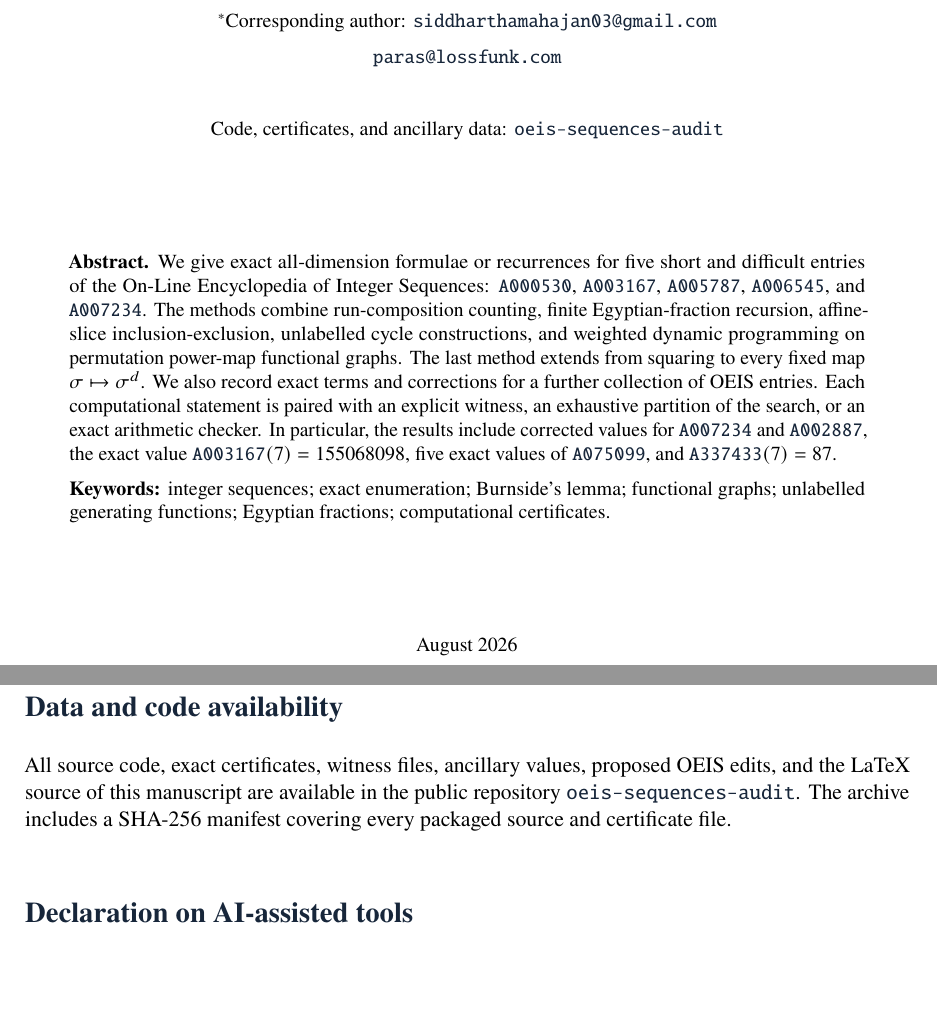
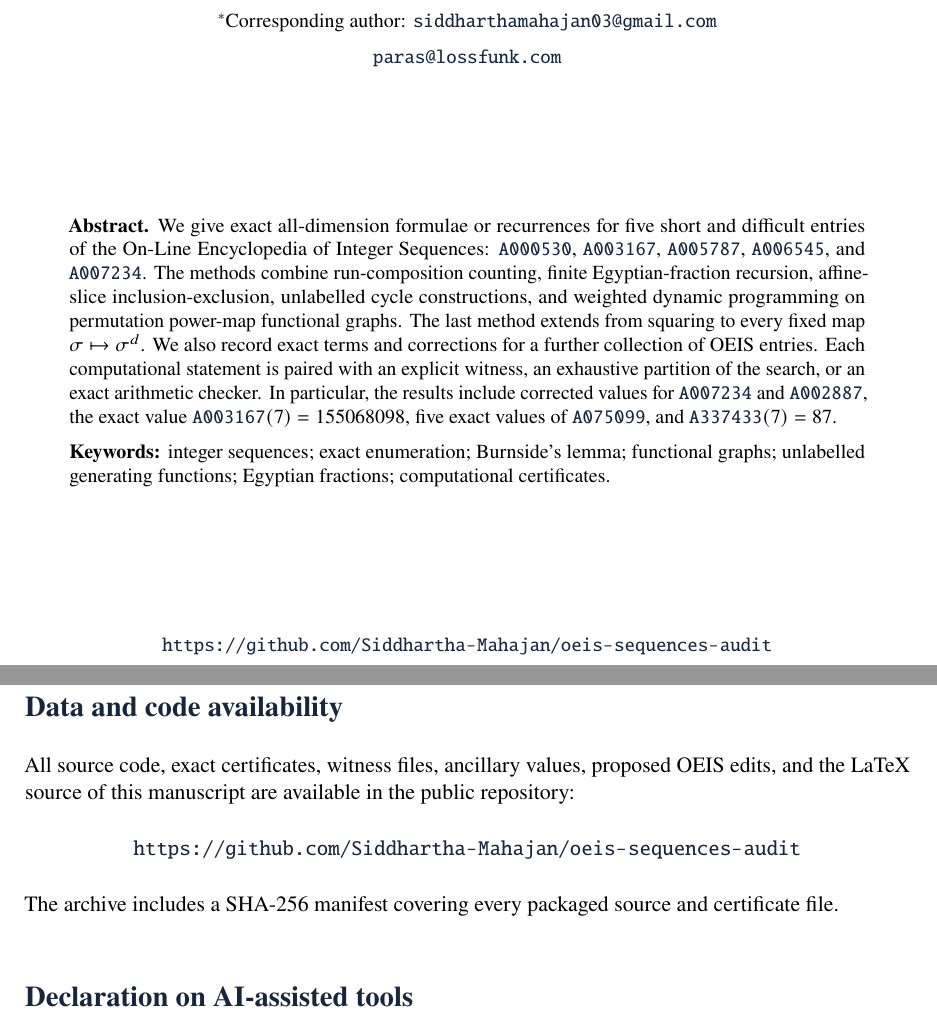
Before and after one commit to Siddhartha-Mahajan/oeis-sequences-audit, a LaTeX document (manuscript/main.tex): two parts of pages 1 and 23 of 24, joined at a grey line, cut so that both start at the same text, the shorter picture padded with empty space. Compiled offline with pdfLaTeX.

Commit message:
Refine manuscript repository links

```diff
--- a/manuscript/main.tex
+++ b/manuscript/main.tex
@@ -101,7 +101,7 @@
 }
 
 \newcommand{\seq}[1]{\href{https://oeis.org/#1}{\texttt{#1}}}
-\newcommand{\repo}{\href{https://github.com/Siddhartha-Mahajan/oeis-sequences-audit}{\texttt{oeis-sequences-audit}}}
+\newcommand{\repo}{\url{https://github.com/Siddhartha-Mahajan/oeis-sequences-audit}}
 \newcommand{\pathcode}[1]{\texttt{\detokenize{#1}}}
 \newcommand{\F}{\mathbb{F}}
 \newcommand{\Z}{\mathbb{Z}}
@@ -113,6 +113,7 @@
 \DeclareMathOperator{\Fix}{Fix}
 \DeclareMathOperator{\per}{per}
 \DeclareMathOperator{\val}{val}
+\date{}
 
 \begin{document}
 
@@ -138,8 +139,6 @@
   \(^{*}\)Corresponding author:
   \href{mailto:siddharthamahajan03@gmail.com}{\texttt{siddharthamahajan03@gmail.com}}\par
   \href{mailto:paras@lossfunk.com}{\texttt{paras@lossfunk.com}}\par}
-  \vspace{0.65cm}
-  {\small Code, certificates, and ancillary data: \repo\par}
   \vfill
   \begin{minipage}{0.90\textwidth}
   \small
@@ -166,7 +165,7 @@
   computational certificates.
   \end{minipage}
   \vfill
-  {\small August 2026\par}
+  {\small\repo\par}
 \end{titlepage}
 \hypersetup{pageanchor=true}
 
@@ -195,8 +194,12 @@
 \addcontentsline{toc}{section}{Data and code availability}
 All source code, exact certificates, witness files, ancillary values, proposed
 OEIS edits, and the LaTeX source of this manuscript are available in the public
-repository \repo.  The archive includes a SHA-256 manifest covering every
-packaged source and certificate file.
+repository:
+\begin{center}
+\repo
+\end{center}
+The archive includes a SHA-256 manifest covering every packaged source and
+certificate file.
 
 \section*{Declaration on AI-assisted tools}
 \addcontentsline{toc}{section}{Declaration on AI-assisted tools}
```
Also changed, not shown: manuscript/oeis_sequence_advancements.pdf, 1 other file.
